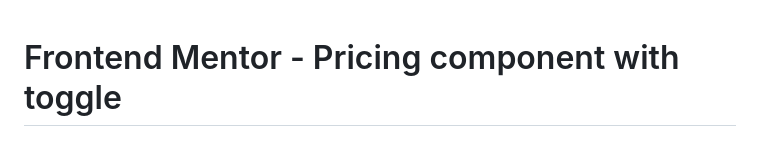
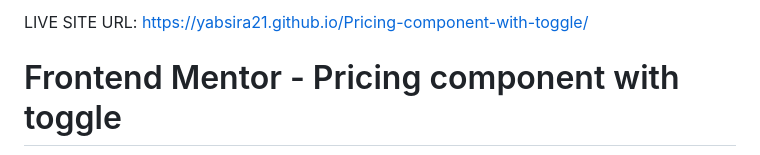
Before and after one commit to Yabsira21/Pricing-component-with-toggle, a Markdown page: README.md, the part around the change. Drawn GitHub-style.

```diff
--- a/README.md
+++ b/README.md
@@ -1,3 +1,5 @@
+LIVE SITE URL: https://yabsira21.github.io/Pricing-component-with-toggle/
+
 # Frontend Mentor - Pricing component with toggle
 
 ![Design preview for the Pricing component with toggle coding challenge](./design/desktop-preview.jpg)
```
